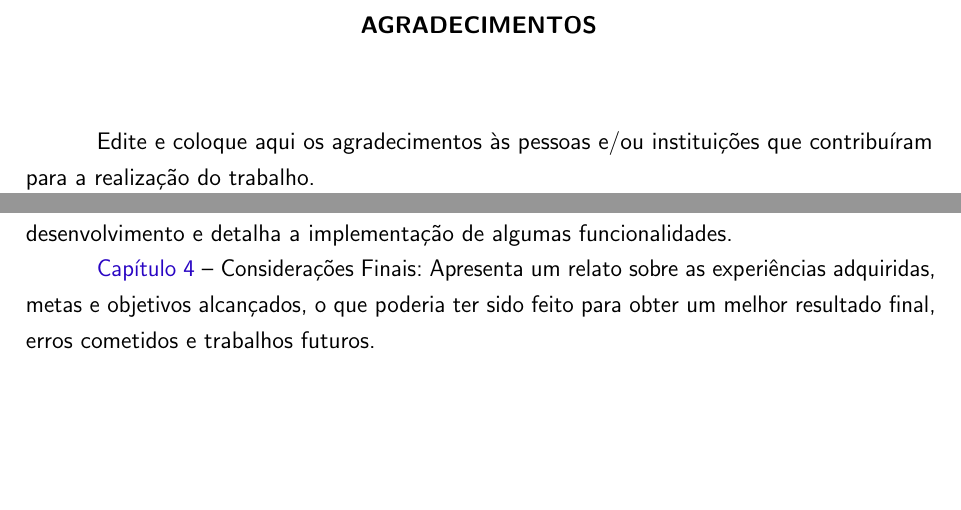
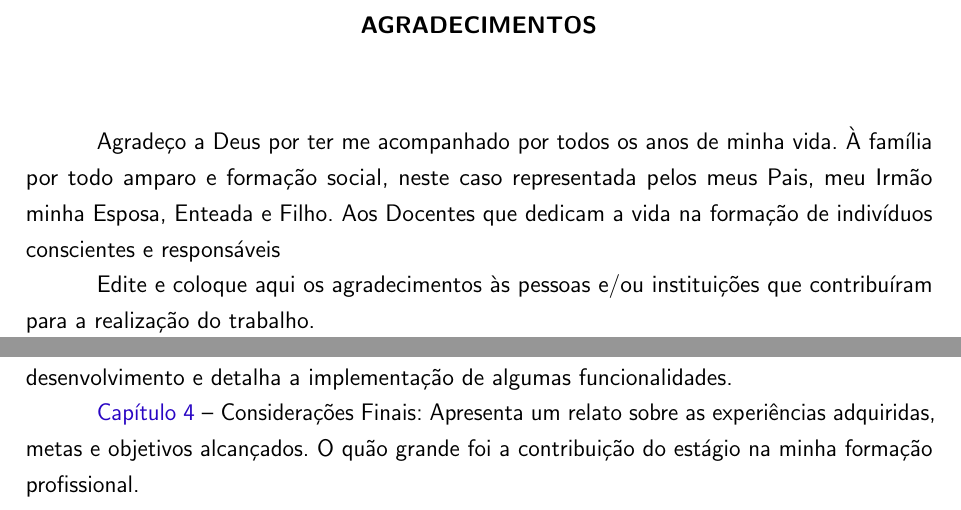
Before and after one commit to zevatron/relatorio-estagio, a LaTeX thesis (ifpb-tcc.tex, which reads estrutura/pre-textuais/agradecimentos.tex, estrutura/textuais/introducao.tex): two parts of pages 5 and 15 of 55, joined at a grey line, cut so that both start at the same text, the shorter picture padded with empty space. Compiled offline with pdfLaTeX.

Commit message:
Agradeciemntos

```diff
--- a/estrutura/pre-textuais/agradecimentos.tex
+++ b/estrutura/pre-textuais/agradecimentos.tex
@@ -1,6 +1,10 @@
 % AGRADECIMENTOS---------------------------------------------------------------
 
 \begin{agradecimentos}[AGRADECIMENTOS]
+
+    Agradeço a Deus por ter me acompanhado por todos os anos de minha vida.
+    À família por todo amparo e formação social, neste caso representada pelos meus Pais, meu Irmão minha Esposa, Enteada e Filho.
+    Aos Docentes que dedicam a vida na formação de indivíduos conscientes e responsáveis
 
 Edite e coloque aqui os agradecimentos às pessoas e/ou instituições que contribuíram para a realização do trabalho.
 
--- a/estrutura/textuais/introducao.tex
+++ b/estrutura/textuais/introducao.tex
@@ -80,4 +80,4 @@ Além desse capítulo, o relatório está dividido em outros quatro capítulos b
 
 \autoref{chap:atividadesRealizadas} - Atividades Realizadas: apresenta o projeto, no qual as atividades do estagiário foram realizadas, descrevendo os principais conceitos e funcionalidades. Relata as atividades realizadas ao longo do período de estágio descrevendo o fluxo e o processo de desenvolvimento e detalha a implementação de algumas funcionalidades.
 
-\autoref{chap:consideracoesFinais} – Considerações Finais: Apresenta um relato sobre as experiências adquiridas, metas e objetivos alcançados, o que poderia ter sido feito para obter um melhor resultado final, erros cometidos e trabalhos futuros.
+\autoref{chap:consideracoesFinais} – Considerações Finais: Apresenta um relato sobre as experiências adquiridas, metas e objetivos alcançados. O quão grande foi a contribuição do estágio na minha formação profissional.
```
Also changed, not shown: ifpb-tcc.pdf.
